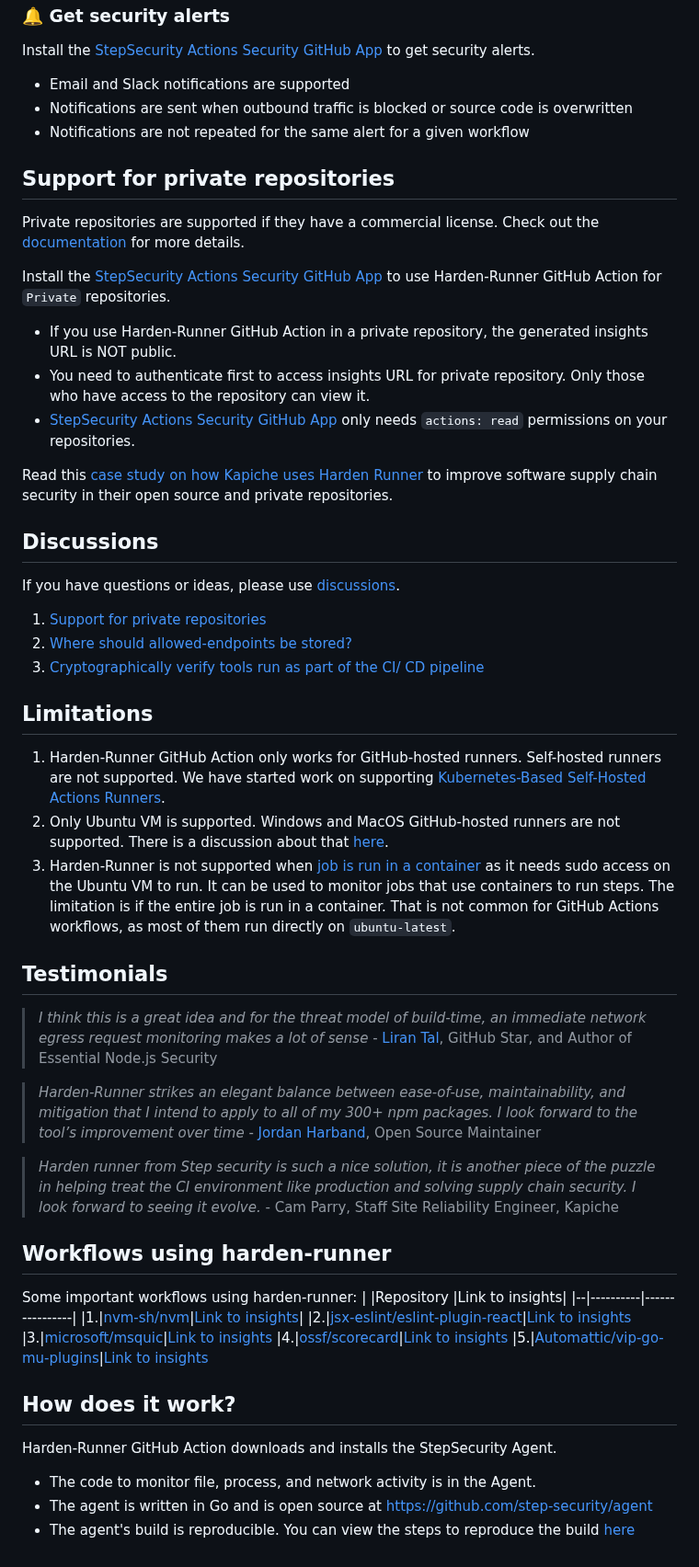
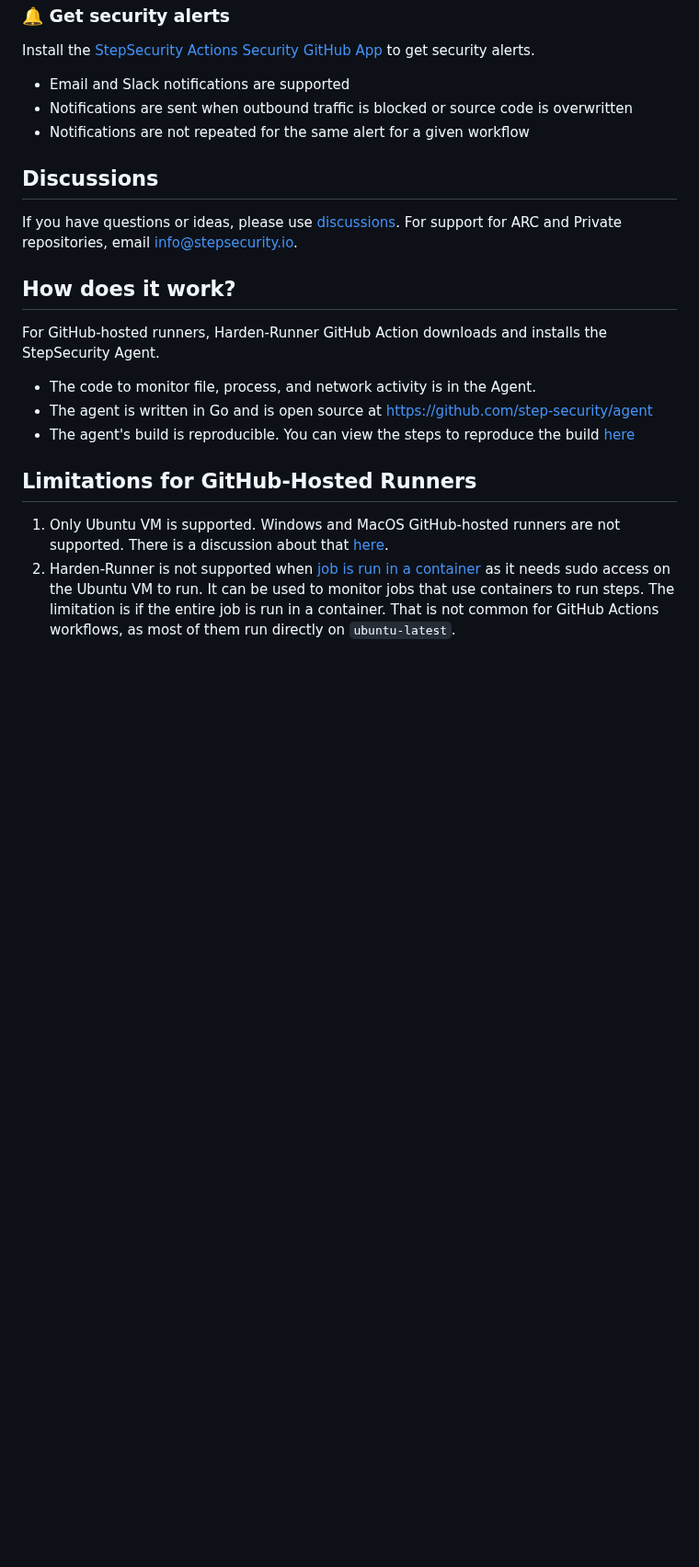
Before and after one commit to step-security/harden-runner, a Markdown page: README.md, the part around one of its changes. Shown at 92% size. GitHub-like rendering; blank space fills up the shorter version.

```diff
--- a/README.md
+++ b/README.md
@@ -119,55 +126,19 @@ Install the [StepSecurity Actions Security GitHub App](https://github.com/apps/s
 - Notifications are sent when outbound traffic is blocked or source code is overwritten
 - Notifications are not repeated for the same alert for a given workflow
 
-## Support for private repositories
-
-Private repositories are supported if they have a commercial license. Check out the [documentation](https://docs.stepsecurity.io/harden-runner/installation/business-enterprise-license) for more details.
-
-Install the [StepSecurity Actions Security GitHub App](https://github.com/apps/stepsecurity-actions-security) to use Harden-Runner GitHub Action for `Private` repositories.
-
-- If you use Harden-Runner GitHub Action in a private repository, the generated insights URL is NOT public.
-- You need to authenticate first to access insights URL for private repository. Only those who have access to the repository can view it.
-- [StepSecurity Actions Security GitHub App](https://github.com/apps/stepsecurity-actions-security) only needs `actions: read` permissions on your repositories.
-
-Read this [case study on how Kapiche uses Harden Runner](https://www.stepsecurity.io/case-studies/kapiche/) to improve software supply chain security in their open source and private repositories.
-
 ## Discussions
 
-If you have questions or ideas, please use [discussions](https://github.com/step-security/harden-runner/discussions).
-
-1. [Support for private repositories](https://github.com/step-security/harden-runner/discussions/74)
-2. [Where should allowed-endpoints be stored?](https://github.com/step-security/harden-runner/discussions/84)
-3. [Cryptographically verify tools run as part of the CI/ CD pipeline](https://github.com/step-security/harden-runner/discussions/94)
-
-## Limitations
-
-1. Harden-Runner GitHub Action only works for GitHub-hosted runners. Self-hosted runners are not supported. We have started work on supporting [Kubernetes-Based Self-Hosted Actions Runners](https://github.com/step-security/harden-runner/issues/104).
-2. Only Ubuntu VM is supported. Windows and MacOS GitHub-hosted runners are not supported. There is a discussion about that [here](https://github.com/step-security/harden-runner/discussions/121).
-3. Harden-Runner is not supported when [job is run in a container](https://docs.github.com/en/actions/using-jobs/running-jobs-in-a-container) as it needs sudo access on the Ubuntu VM to run. It can be used to monitor jobs that use containers to run steps. The limitation is if the entire job is run in a container. That is not common for GitHub Actions workflows, as most of them run directly on `ubuntu-latest`.
-
-## Testimonials
-
-> _I think this is a great idea and for the threat model of build-time, an immediate network egress request monitoring makes a lot of sense_ - [Liran Tal](https://stars.github.com/profiles/lirantal/), GitHub Star, and Author of Essential Node.js Security
-
-> _Harden-Runner strikes an elegant balance between ease-of-use, maintainability, and mitigation that I intend to apply to all of my 300+ npm packages. I look forward to the tool’s improvement over time_ - [Jordan Harband](https://github.com/ljharb), Open Source Maintainer
-
-> _Harden runner from Step security is such a nice solution, it is another piece of the puzzle in helping treat the CI environment like production and solving supply chain security. I look forward to seeing it evolve._ - Cam Parry, Staff Site Reliability Engineer, Kapiche
-
-## Workflows using harden-runner
-
-Some important workflows using harden-runner:
-| |Repository |Link to insights|
-|--|----------|----------------|
-|1.|[nvm-sh/nvm](https://github.com/nvm-sh/nvm/blob/master/.github/workflows/lint.yml)|[Link to insights](https://app.stepsecurity.io/github/nvm-sh/nvm/actions/runs/1757959262)|
-|2.|[jsx-eslint/eslint-plugin-react](https://github.com/jsx-eslint/eslint-plugin-react/blob/master/.github/workflows/release.yml)|[Link to insights](https://app.stepsecurity.io/github/yannickcr/eslint-plugin-react/actions/runs/1930818585)
-|3.|[microsoft/msquic](https://github.com/microsoft/msquic/blob/main/.github/workflows/docker-publish.yml)|[Link to insights](https://app.stepsecurity.io/github/microsoft/msquic/actions/runs/1759010243)
-|4.|[ossf/scorecard](https://github.com/ossf/scorecard/blob/main/.github/workflows/codeql-analysis.yml)|[Link to insights](https://app.stepsecurity.io/github/ossf/scorecard/actions/runs/2006162141)
-|5.|[Automattic/vip-go-mu-plugins](https://github.com/Automattic/vip-go-mu-plugins/blob/master/.github/workflows/e2e.yml)|[Link to insights](https://app.stepsecurity.io/github/Automattic/vip-go-mu-plugins/actions/runs/1758760957)
+If you have questions or ideas, please use [discussions](https://github.com/step-security/harden-runner/discussions). For support for ARC and Private repositories, email info@stepsecurity.io.
 
 ## How does it work?
 
-Harden-Runner GitHub Action downloads and installs the StepSecurity Agent.
+For GitHub-hosted runners, Harden-Runner GitHub Action downloads and installs the StepSecurity Agent.
 
 - The code to monitor file, process, and network activity is in the Agent.
 - The agent is written in Go and is open source at https://github.com/step-security/agent
 - The agent's build is reproducible. You can view the steps to reproduce the build [here](http://app.stepsecurity.io/github/step-security/agent/releases/latest)
+
+## Limitations for GitHub-Hosted Runners
+
+1. Only Ubuntu VM is supported. Windows and MacOS GitHub-hosted runners are not supported. There is a discussion about that [here](https://github.com/step-security/harden-runner/discussions/121).
+2. Harden-Runner is not supported when [job is run in a container](https://docs.github.com/en/actions/using-jobs/running-jobs-in-a-container) as it needs sudo access on the Ubuntu VM to run. It can be used to monitor jobs that use containers to run steps. The limitation is if the entire job is run in a container. That is not common for GitHub Actions workflows, as most of them run directly on `ubuntu-latest`.
```
Also changed, not shown: other parts of README.md (+29 -22 lines), images/Insights4.png (added), images/insights2.png (deleted), images/main-screenshot1.png (deleted), 2 other files.
